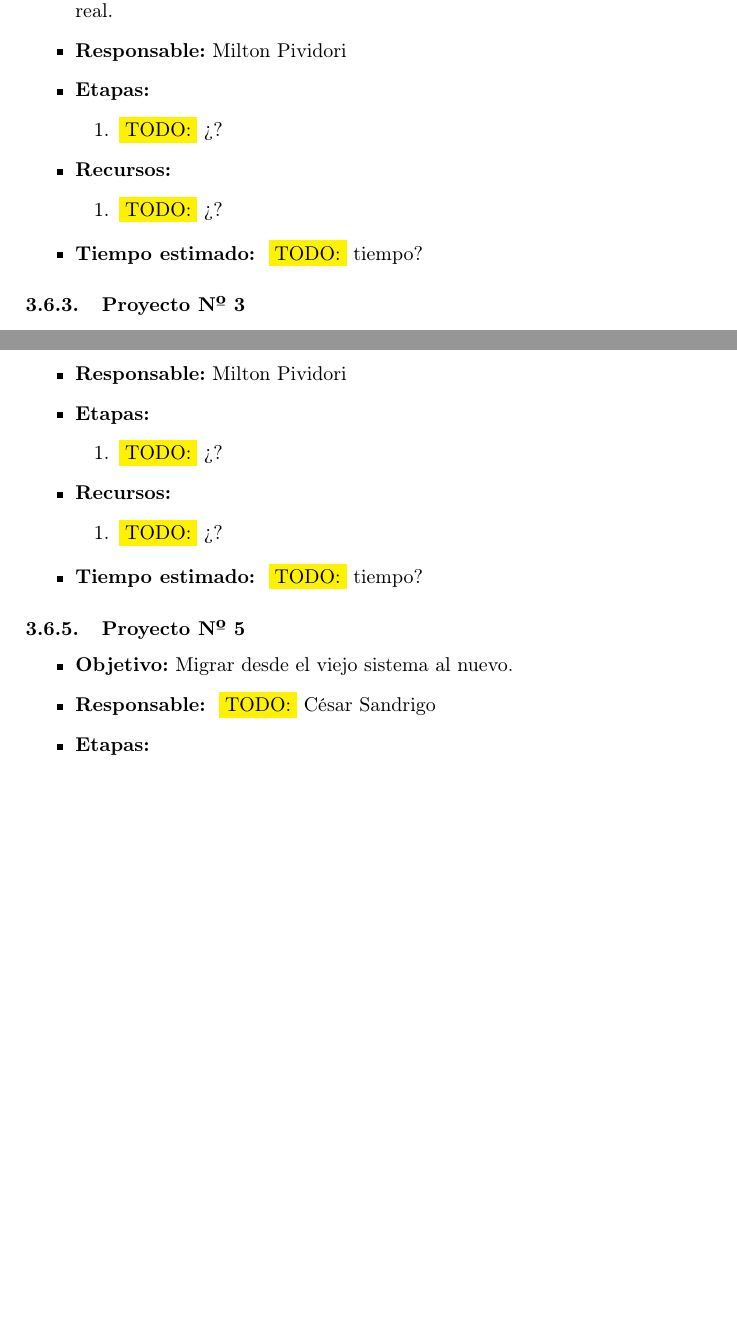
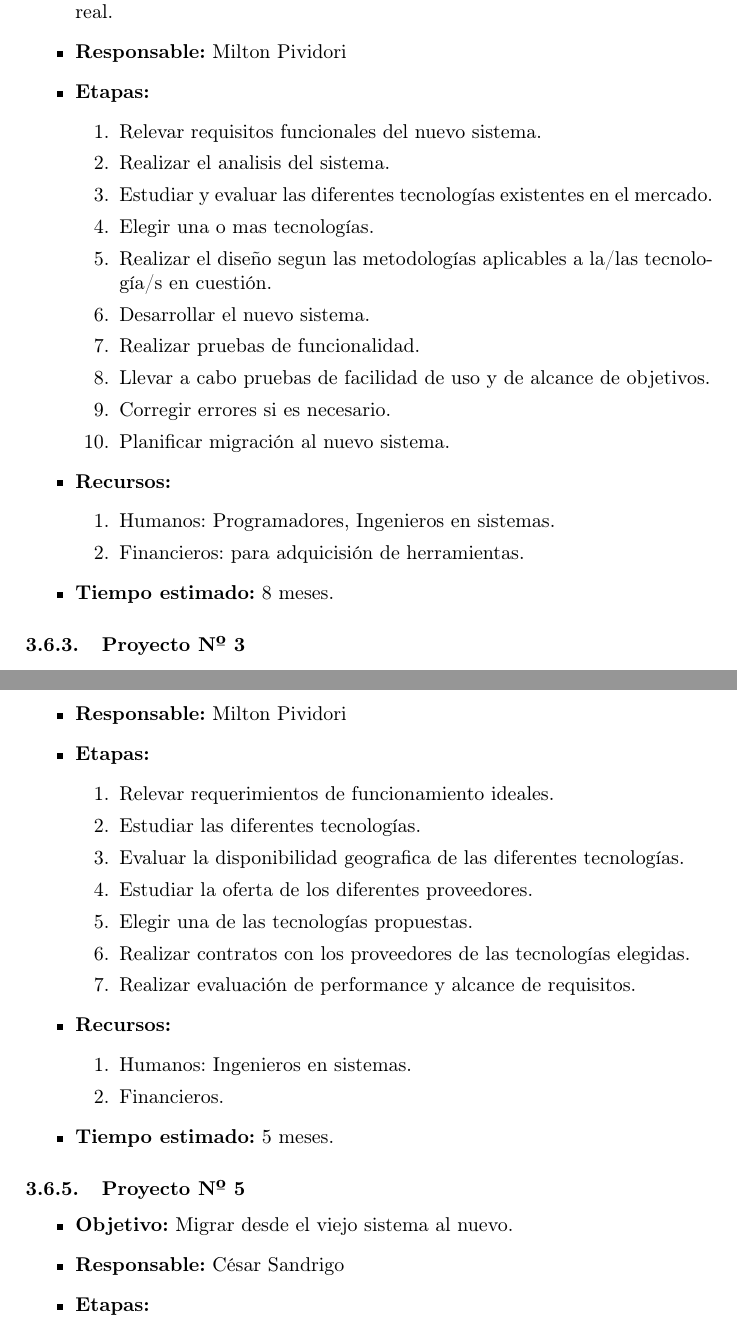
Before and after one commit to luislarrateguy/admrec, a LaTeX document (tp_apx/main.tex, which reads tp_apx/fase1/planes_accion/planes_accion.tex): two parts of pages 21 and 22 of 22 before the commit and two parts of pages 21 and 22 of 23 after it, joined at a grey line, cut so that both start at the same text, the shorter picture padded with empty space. Compiled offline with pdfLaTeX.

Commit message:
- 3 Nuevos planes de acción escritos. Creo que son suficientes.

```diff
--- a/tp_apx/fase1/planes_accion/planes_accion.tex
+++ b/tp_apx/fase1/planes_accion/planes_accion.tex
@@ -31,14 +31,24 @@
 {Milton Pividori}
 
   \begin{etapas}
-    \etapa{\TODO{¿?}}
+    \etapa{Relevar requisitos funcionales del nuevo sistema.}
+	\etapa{Realizar el analisis del sistema.}
+	\etapa{Estudiar y evaluar las diferentes tecnologías existentes en el mercado.}
+	\etapa{Elegir una o mas tecnologías.}
+	\etapa{Realizar el diseño segun las metodologías aplicables a la/las tecnología/s en cuestión.}
+	\etapa{Desarrollar el nuevo sistema.}
+	\etapa{Realizar pruebas de funcionalidad.}
+	\etapa{Llevar a cabo pruebas de facilidad de uso y de alcance de objetivos.}
+	\etapa{Corregir errores si es necesario.}
+	\etapa{Planificar migración al nuevo sistema.}
   \end{etapas}
 
   \begin{recursos}
-    \recurso{\TODO{¿?}}
+    \recurso{Humanos: Programadores, Ingenieros en sistemas.}
+	\recurso{Financieros: para adquicisión de herramientas.}
   \end{recursos}
 
-  \tiempo{\TODO{tiempo?}}
+  \tiempo{8 meses.}
 \end{proyecto}
 
 
@@ -73,20 +83,27 @@
 {Milton Pividori}
 
   \begin{etapas}
-    \etapa{\TODO{¿?}}
+    \etapa{Relevar requerimientos de funcionamiento ideales.}
+	\etapa{Estudiar las diferentes tecnologías.}
+	\etapa{Evaluar la disponibilidad geografica de las diferentes tecnologías.}
+	\etapa{Estudiar la oferta de los diferentes proveedores.}
+	\etapa{Elegir una de las tecnologías propuestas.}
+	\etapa{Realizar contratos con los proveedores de las tecnologías elegidas.}
+	\etapa{Realizar evaluación de performance y alcance de requisitos.}
   \end{etapas}
 
   \begin{recursos}
-    \recurso{\TODO{¿?}}
+    \recurso{Humanos: Ingenieros en sistemas.}
+	\recurso{Financieros.}
   \end{recursos}
 
-  \tiempo{\TODO{tiempo?}}
+  \tiempo{5 meses.}
 \end{proyecto}
 
 
 \begin{proyecto}
 {5}
 {Migrar desde el viejo sistema al nuevo.}
-{\TODO{César Sandrigo}}
+{César Sandrigo}
 
   \begin{etapas}
```
Also changed, not shown: tp_apx/fase1/planes_accion/planes_accion.tex (11 more changed lines).
